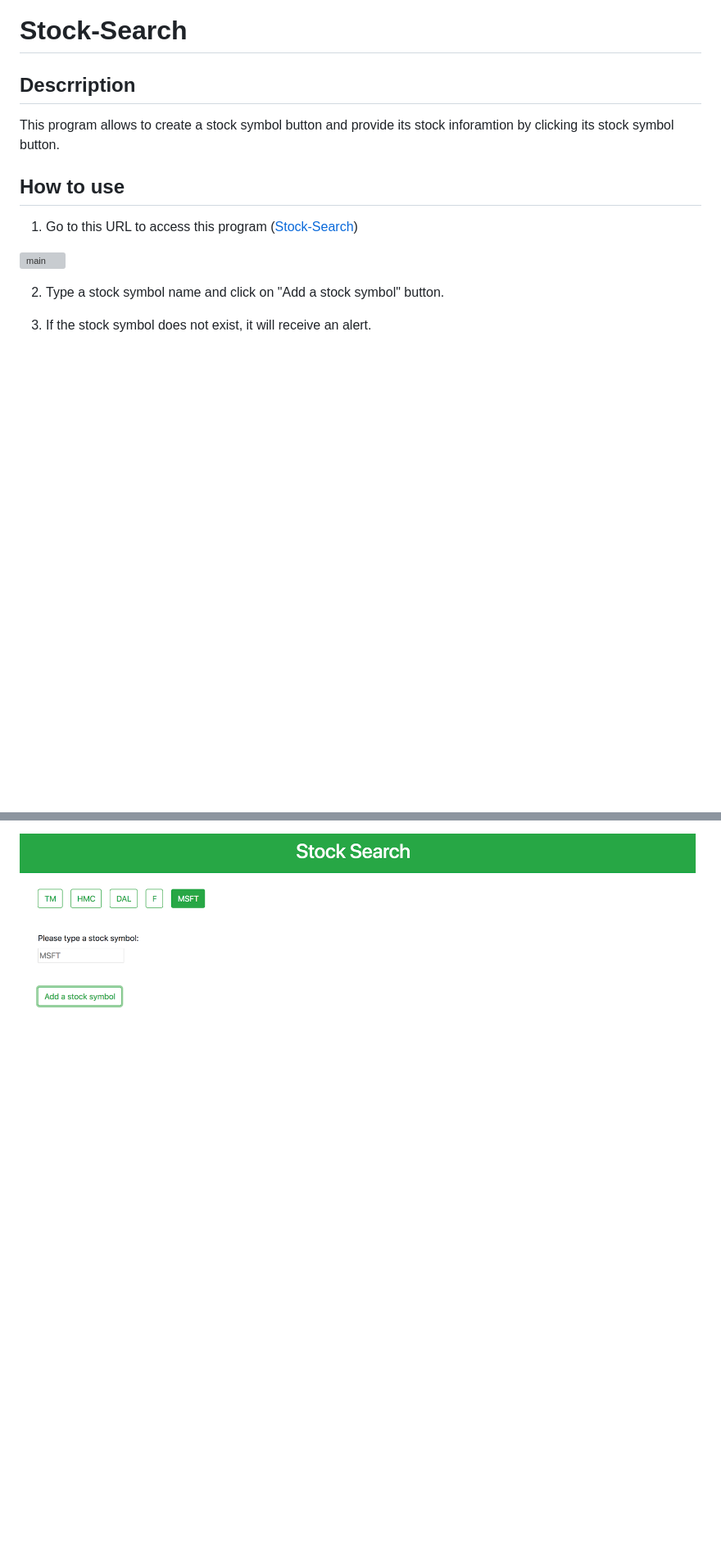
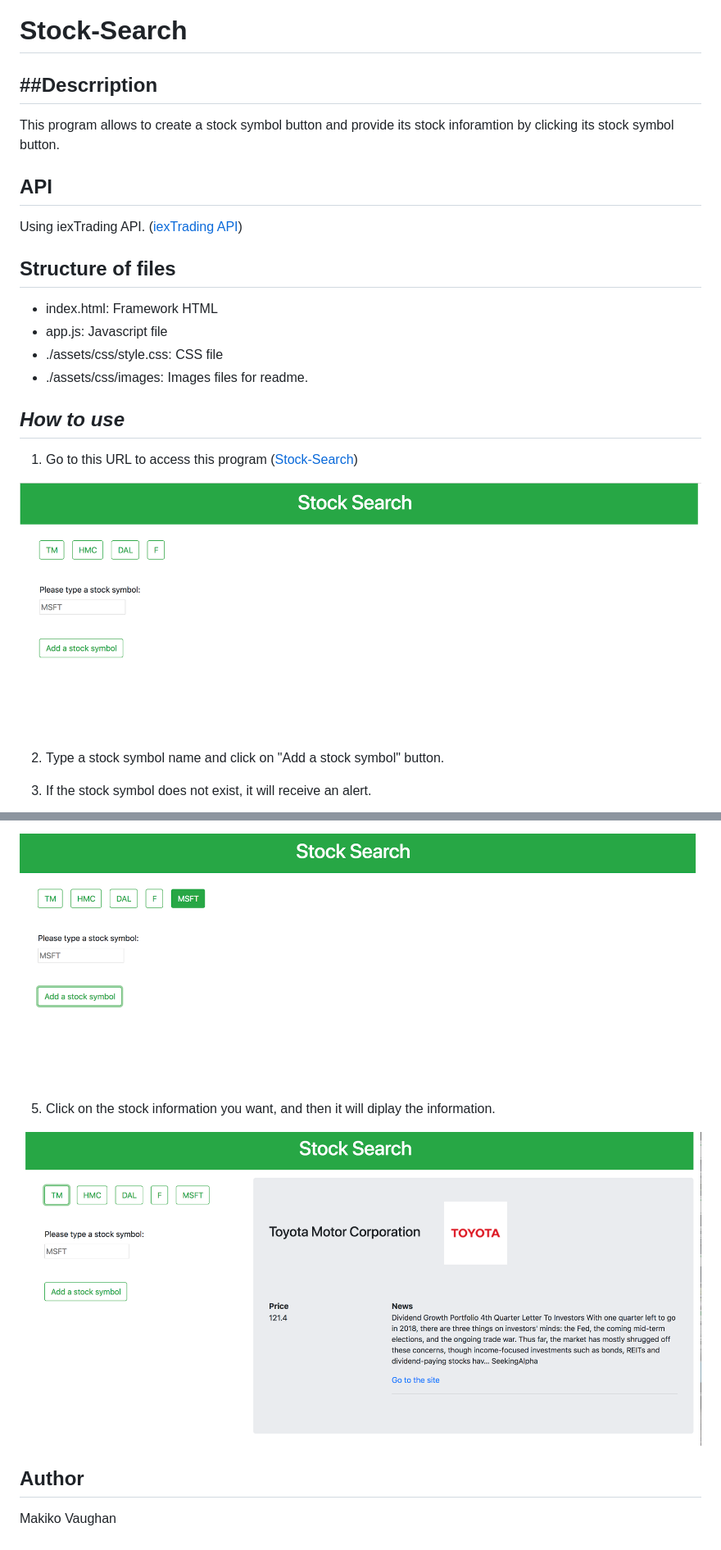
Before and after one commit to makikovaughan/Stock-Search, a Markdown page: README.md, 2 parts joined by grey strips. Shown: that part at 82% size. Rendered like a GitHub page; pictures changed too: assets/images/renderScreen.png (added); blank space fills up the shorter version; grey boxes are pictures that could not be loaded.

```diff
--- a/README.md
+++ b/README.md
@@ -1,15 +1,29 @@
 # Stock-Search
 
-Descrription
+
+##Descrription
 ------------
 This program allows to create a stock symbol button and provide its stock inforamtion
 by clicking its stock symbol button.
 
-How to use
+API
+----
+Using iexTrading API.
+([iexTrading API](https://iextrading.com/developer/docs/#stocks))
+
+Structure of files
+------------------
+* index.html: Framework HTML
+* app.js: Javascript file
+* ./assets/css/style.css: CSS file
+* ./assets/css/images: Images files for readme.
+
+
+***How to use***
 -----------
 1. Go to this URL to access this program ([Stock-Search](https://makikovaughan.github.io/Stock-Search/))
 
-![main](./assets/images/main.png)
+![main](./assets/images/Main.png)
 
 2. Type a stock symbol name and click on "Add a stock symbol" button.
 
@@ -20,3 +34,10 @@ How to use
 4. If you type an existing stock symbol and click on Add a stock symbol, then a new stock symbol button will be created at the top corner left window.(For this example, MSFT)
 
 ![buttonScreen](./assets/images/buttonScreen.png)
+
+5. Click on the stock information you want, and then it will diplay the information.
+
+![renderScreen](./assets/images/renderScreen.png)
+
+## Author
+Makiko Vaughan
```
Also changed, not shown: 2 other files.
